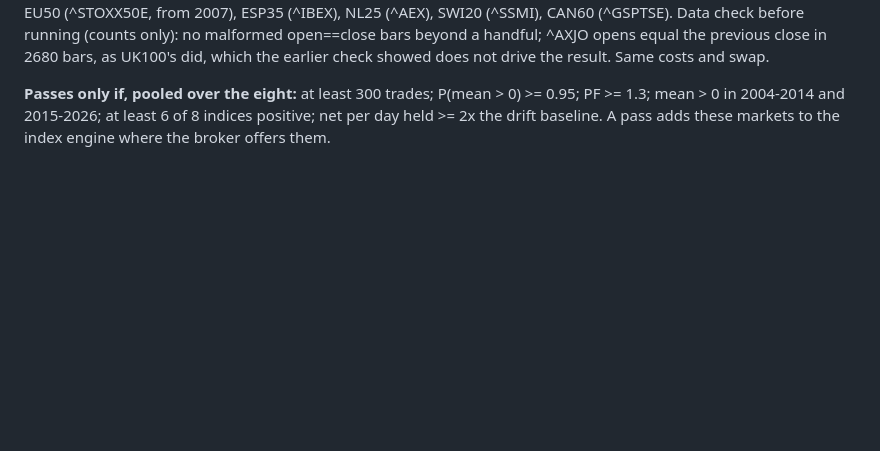
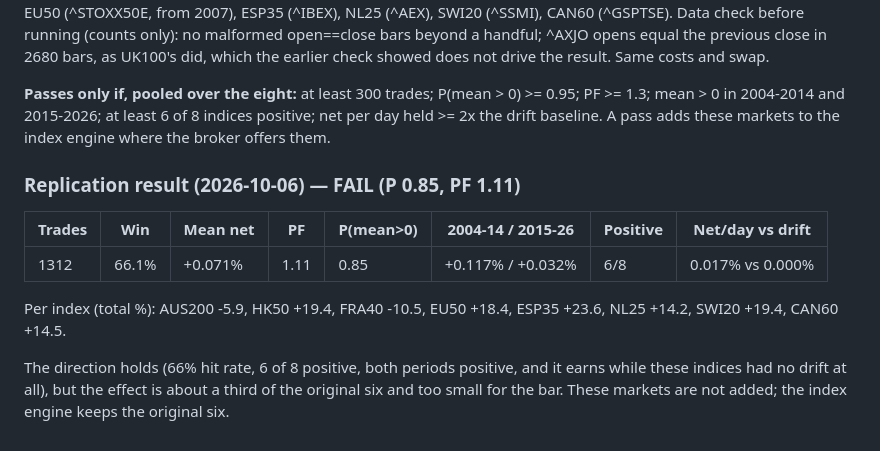
Before and after one commit to miraziz-Developer/forex-ai-analyst, a Markdown page: docs/INDEX_STUDY.md, the part around the change. GitHub-like rendering; blank space fills up the shorter version.

Commit message:
Record IDX1 replication: same direction, a third of the effect; not added

```diff
--- a/docs/INDEX_STUDY.md
+++ b/docs/INDEX_STUDY.md
@@ -115,3 +115,17 @@ earlier check showed does not drive the result. Same costs and swap.
 P(mean > 0) >= 0.95; PF >= 1.3; mean > 0 in 2004-2014 and 2015-2026; at least
 6 of 8 indices positive; net per day held >= 2x the drift baseline. A pass adds
 these markets to the index engine where the broker offers them.
+
+### Replication result (2026-10-06) — FAIL (P 0.85, PF 1.11)
+
+| Trades | Win | Mean net | PF | P(mean>0) | 2004-14 / 2015-26 | Positive | Net/day vs drift |
+|---|---|---|---|---|---|---|---|
+| 1312 | 66.1% | +0.071% | 1.11 | 0.85 | +0.117% / +0.032% | 6/8 | 0.017% vs 0.000% |
+
+Per index (total %): AUS200 -5.9, HK50 +19.4, FRA40 -10.5, EU50 +18.4, ESP35
++23.6, NL25 +14.2, SWI20 +19.4, CAN60 +14.5.
+
+The direction holds (66% hit rate, 6 of 8 positive, both periods positive, and
+it earns while these indices had no drift at all), but the effect is about a
+third of the original six and too small for the bar. These markets are not
+added; the index engine keeps the original six.
```
